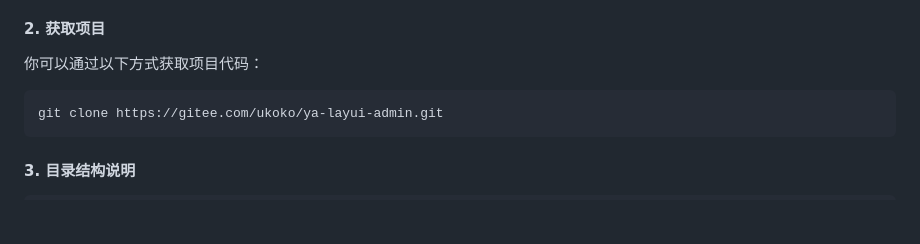
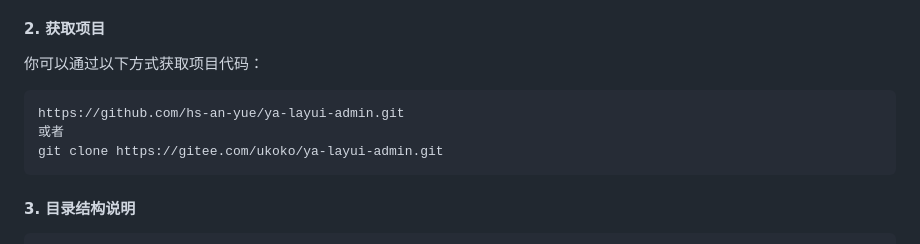
Before and after one commit to hs-an-yue/ya-layui-admin, a Markdown page: README.md, the part around the change. GitHub-like rendering; blank space fills up the shorter version.

Commit message:
Update README.md
q

````diff
--- a/README.md
+++ b/README.md
@@ -64,6 +64,8 @@ Ya-Admin 是一款基于 [Layui 2.13+](https://layui.dev) 开发的极简后台
 你可以通过以下方式获取项目代码：
 
 ```bash
+https://github.com/hs-an-yue/ya-layui-admin.git
+或者
 git clone https://gitee.com/ukoko/ya-layui-admin.git
 ```
 
````
